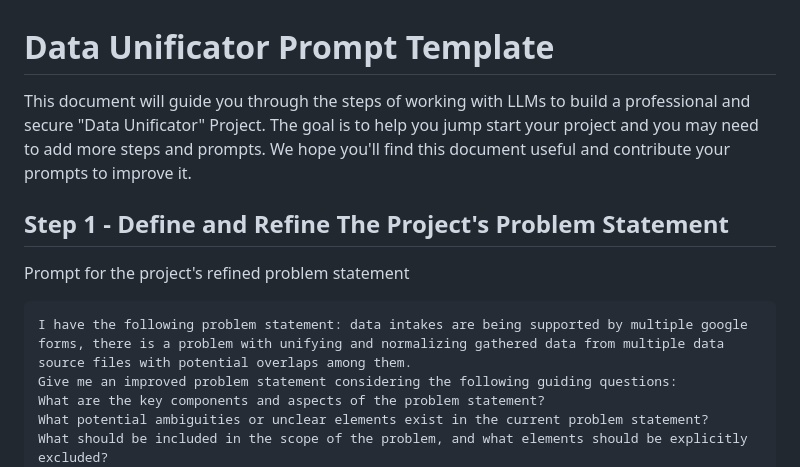
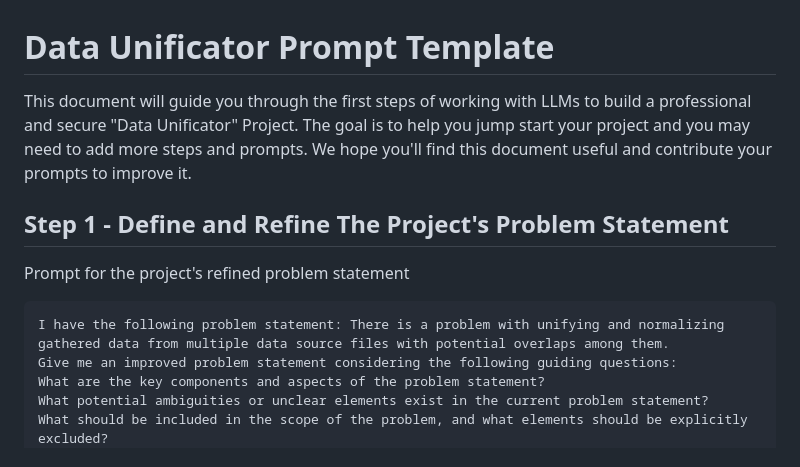
Before and after one commit to GSA/FedRAMP-OllaLab-Lean, a Markdown page: prompt-templates/data_unificator.md, the part around the change. Drawn GitHub-style.

````diff
--- a/prompt-templates/data_unificator.md
+++ b/prompt-templates/data_unificator.md
@@ -1,10 +1,10 @@
 # Data Unificator Prompt Template
-This document will guide you through the steps of working with LLMs to build a professional and secure "Data Unificator" Project. The goal is to help you jump start your project and you may need to add more steps and prompts. We hope you'll find this document useful and contribute your prompts to improve it.
+This document will guide you through the first steps of working with LLMs to build a professional and secure "Data Unificator" Project. The goal is to help you jump start your project and you may need to add more steps and prompts. We hope you'll find this document useful and contribute your prompts to improve it.
 
 ## Step 1 - Define and Refine The Project's Problem Statement
 Prompt for the project's refined problem statement
 ```
-I have the following problem statement: data intakes are being supported by multiple google forms, there is a problem with unifying and normalizing gathered data from multiple data source files with potential overlaps among them.
+I have the following problem statement: There is a problem with unifying and normalizing gathered data from multiple data source files with potential overlaps among them.
 Give me an improved problem statement considering the following guiding questions:
 What are the key components and aspects of the problem statement?
 What potential ambiguities or unclear elements exist in the current problem statement?
````
